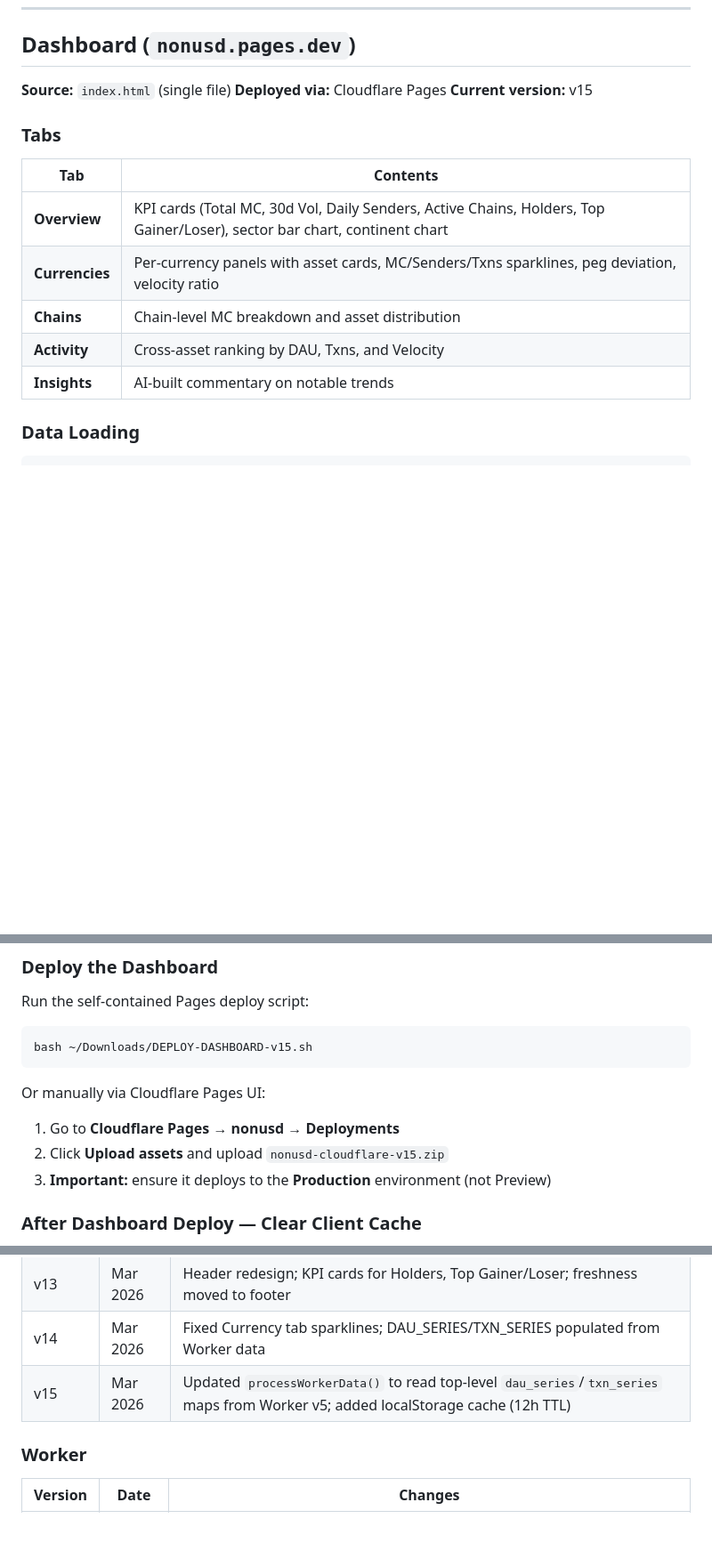
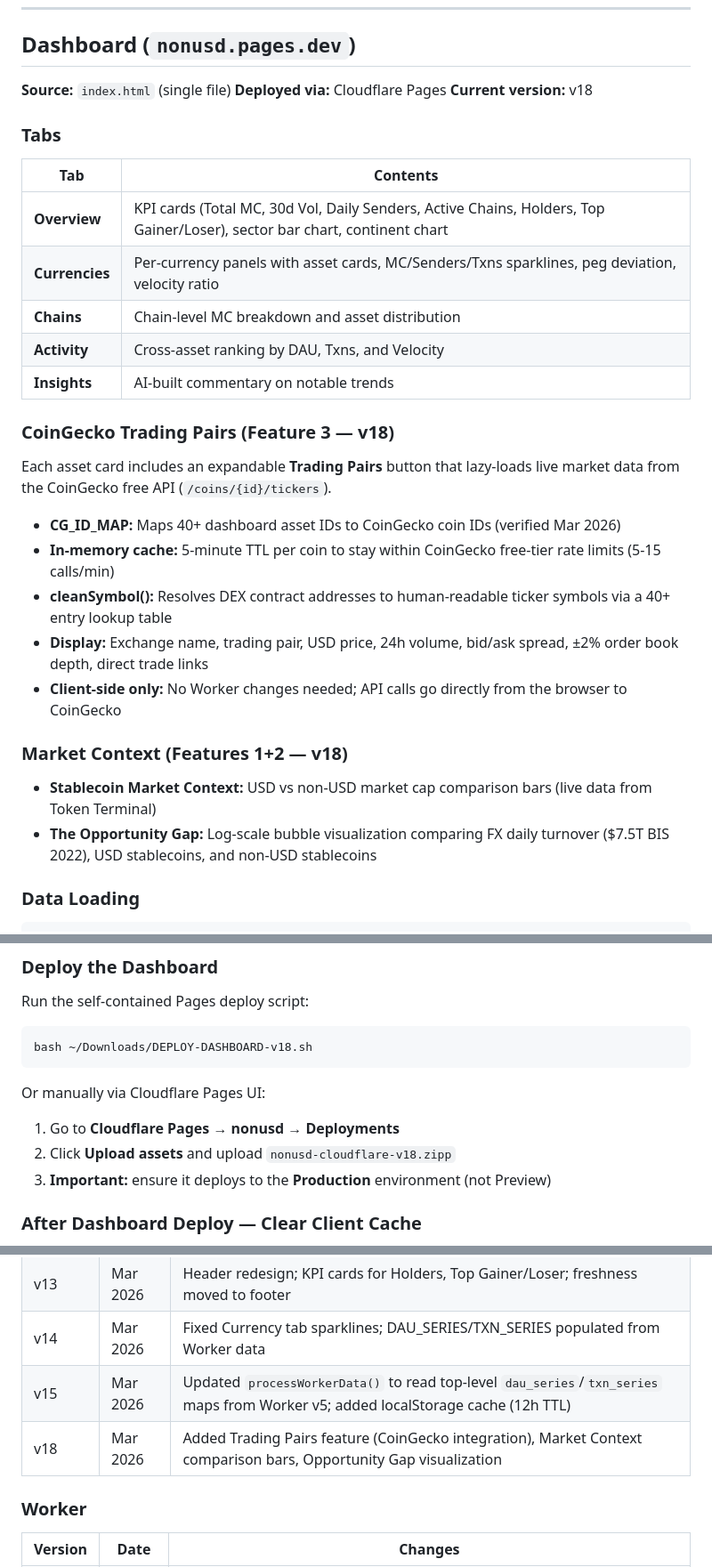
Before and after one commit to 0xtakeprofits057/nonusd-stablecoin-intel, a Markdown page: README.md, 3 parts joined by grey strips. Shown at 89% size. GitHub-like rendering; blank space fills up the shorter version.

Commit message:
docs: update README for v18 — Trading Pairs, Market Context, Opportunity Gap

````diff
--- a/README.md
+++ b/README.md
@@ -171,7 +171,7 @@ Hardcoded fallback rates are included in the Worker.
 
 **Source:** `index.html` (single file)
 **Deployed via:** Cloudflare Pages
-**Current version:** v15
+**Current version:** v18
 
 ### Tabs
 
@@ -182,6 +182,21 @@ Hardcoded fallback rates are included in the Worker.
 | **Chains** | Chain-level MC breakdown and asset distribution |
 | **Activity** | Cross-asset ranking by DAU, Txns, and Velocity |
 | **Insights** | AI-built commentary on notable trends |
+
+### CoinGecko Trading Pairs (Feature 3 — v18)
+
+Each asset card includes an expandable **Trading Pairs** button that lazy-loads live market data from the CoinGecko free API (`/coins/{id}/tickers`).
+
+- **CG_ID_MAP:** Maps 40+ dashboard asset IDs to CoinGecko coin IDs (verified Mar 2026)
+- **In-memory cache:** 5-minute TTL per coin to stay within CoinGecko free-tier rate limits (5-15 calls/min)
+- **cleanSymbol():** Resolves DEX contract addresses to human-readable ticker symbols via a 40+ entry lookup table
+- **Display:** Exchange name, trading pair, USD price, 24h volume, bid/ask spread, ±2% order book depth, direct trade links
+- **Client-side only:** No Worker changes needed; API calls go directly from the browser to CoinGecko
+
+### Market Context (Features 1+2 — v18)
+
+- **Stablecoin Market Context:** USD vs non-USD market cap comparison bars (live data from Token Terminal)
+- **The Opportunity Gap:** Log-scale bubble visualization comparing FX daily turnover ($7.5T BIS 2022), USD stablecoins, and non-USD stablecoins
 
 ### Data Loading
 
@@ -251,13 +266,13 @@ curl "https://nonusd-data.0xtakeprofits.workers.dev/refresh?key=nexus-admin-2024
 Run the self-contained Pages deploy script:
 
 ```bash
-bash ~/Downloads/DEPLOY-DASHBOARD-v15.sh
+bash ~/Downloads/DEPLOY-DASHBOARD-v18.sh
 ```
 
 Or manually via Cloudflare Pages UI:
 
 1. Go to **Cloudflare Pages → nonusd → Deployments**
-2. Click **Upload assets** and upload `nonusd-cloudflare-v15.zip`
+2. Click **Upload assets** and upload `nonusd-cloudflare-v18.zipp`
 3. **Important:** ensure it deploys to the **Production** environment (not Preview)
 
 ### After Dashboard Deploy — Clear Client Cache
@@ -322,6 +337,7 @@ Each row in `data[]` represents one day; all requested metrics appear as fields
 | v13 | Mar 2026 | Header redesign; KPI cards for Holders, Top Gainer/Loser; freshness moved to footer |
 | v14 | Mar 2026 | Fixed Currency tab sparklines; DAU_SERIES/TXN_SERIES populated from Worker data |
 | v15 | Mar 2026 | Updated `processWorkerData()` to read top-level `dau_series`/`txn_series` maps from Worker v5; added localStorage cache (12h TTL) |
+| v18 | Mar 2026 | Added Trading Pairs feature (CoinGecko integration), Market Context comparison bars, Opportunity Gap visualization |
 
 ### Worker
 
````
